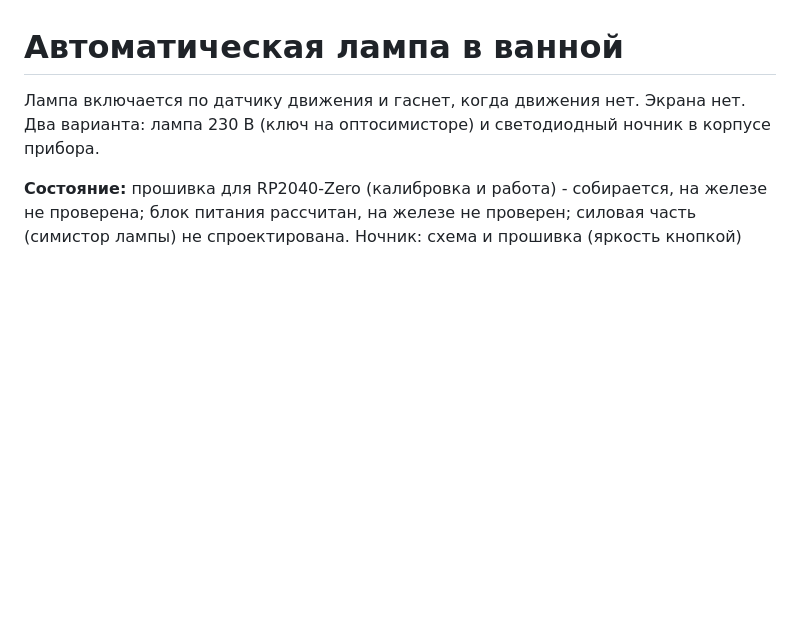
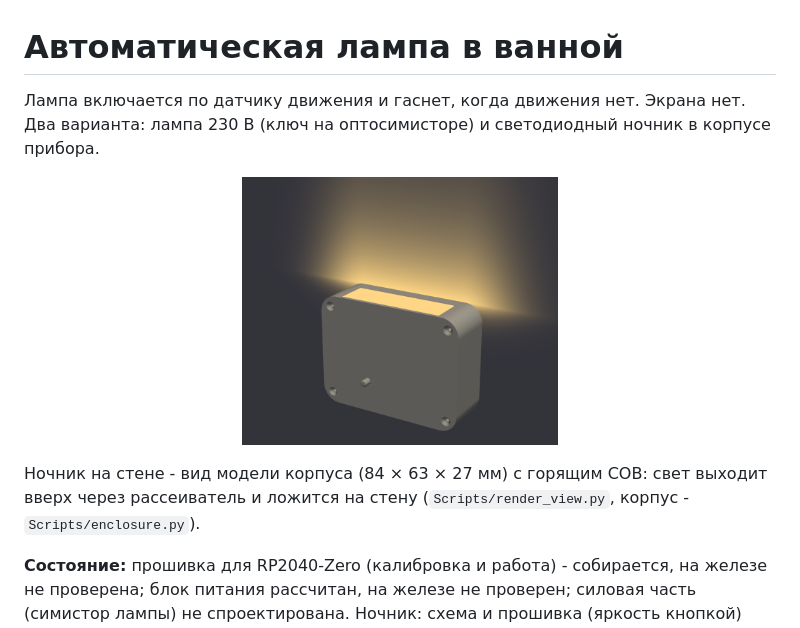
Before and after one commit to vad7/Auto_Lamp_Sensor_24Ghz, a Markdown page: Readme.md, the part around the change. GitHub-like rendering; pictures changed too: Images/render_34.png (added); blank space fills up the shorter version.

Commit message:
- 3Д рендер корпуса

```diff
--- a/Readme.md
+++ b/Readme.md
@@ -2,6 +2,11 @@
 
 Лампа включается по датчику движения и гаснет, когда движения нет. Экрана нет. Два варианта: лампа 230 В
 (ключ на оптосимисторе) и светодиодный ночник в корпусе прибора.
+
+<p align="center"><img src="Images/render_34.png" width="42%" alt="Ночник на стене"></p>
+
+Ночник на стене - вид модели корпуса (84 × 63 × 27 мм) с горящим COB: свет выходит вверх через рассеиватель и
+ложится на стену (`Scripts/render_view.py`, корпус - `Scripts/enclosure.py`).
 
 **Состояние:** прошивка для RP2040-Zero (калибровка и работа) - собирается, на железе не проверена; блок питания
 рассчитан, на железе не проверен; силовая часть (симистор лампы) не спроектирована. Ночник: схема и прошивка
```
Also changed, not shown: 1 other file.
